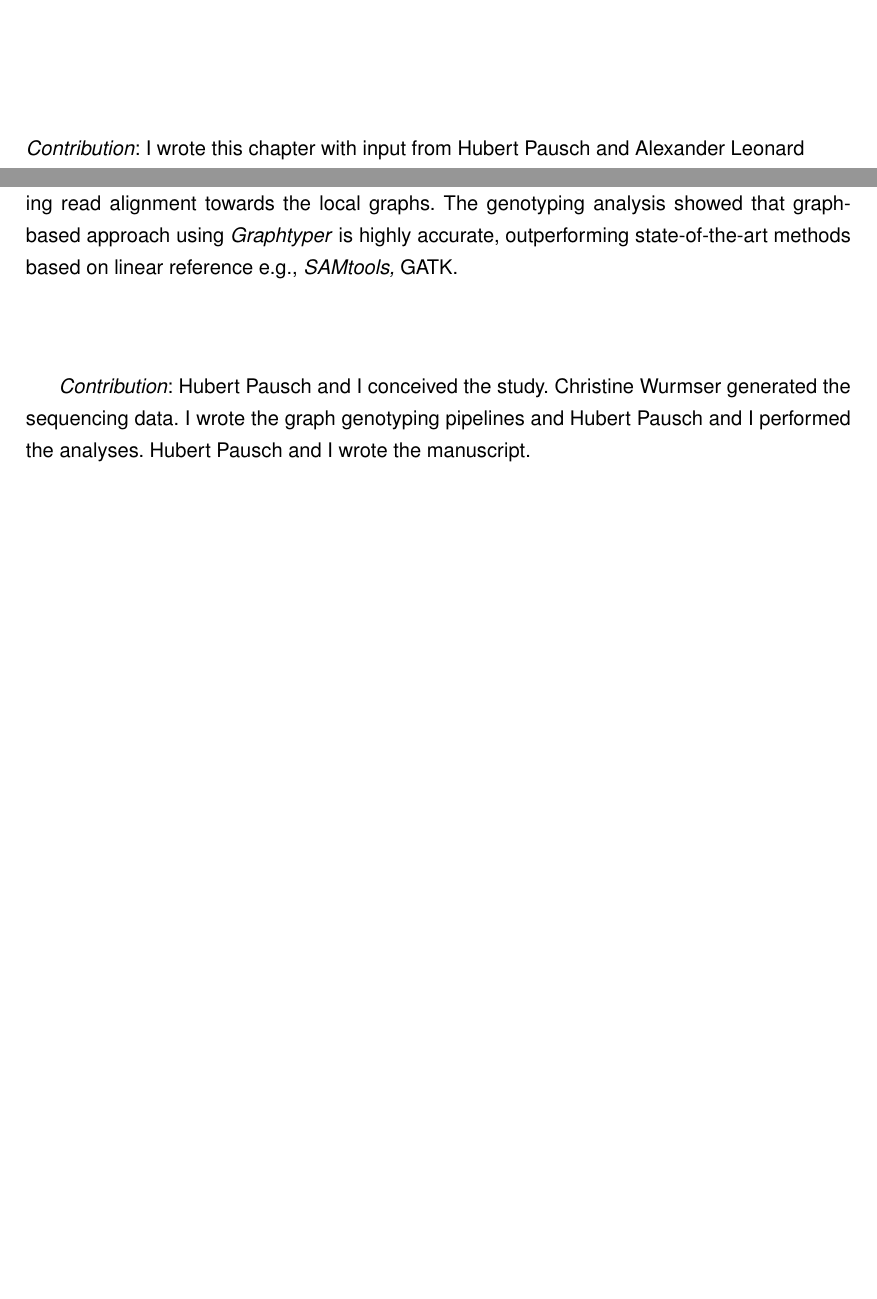
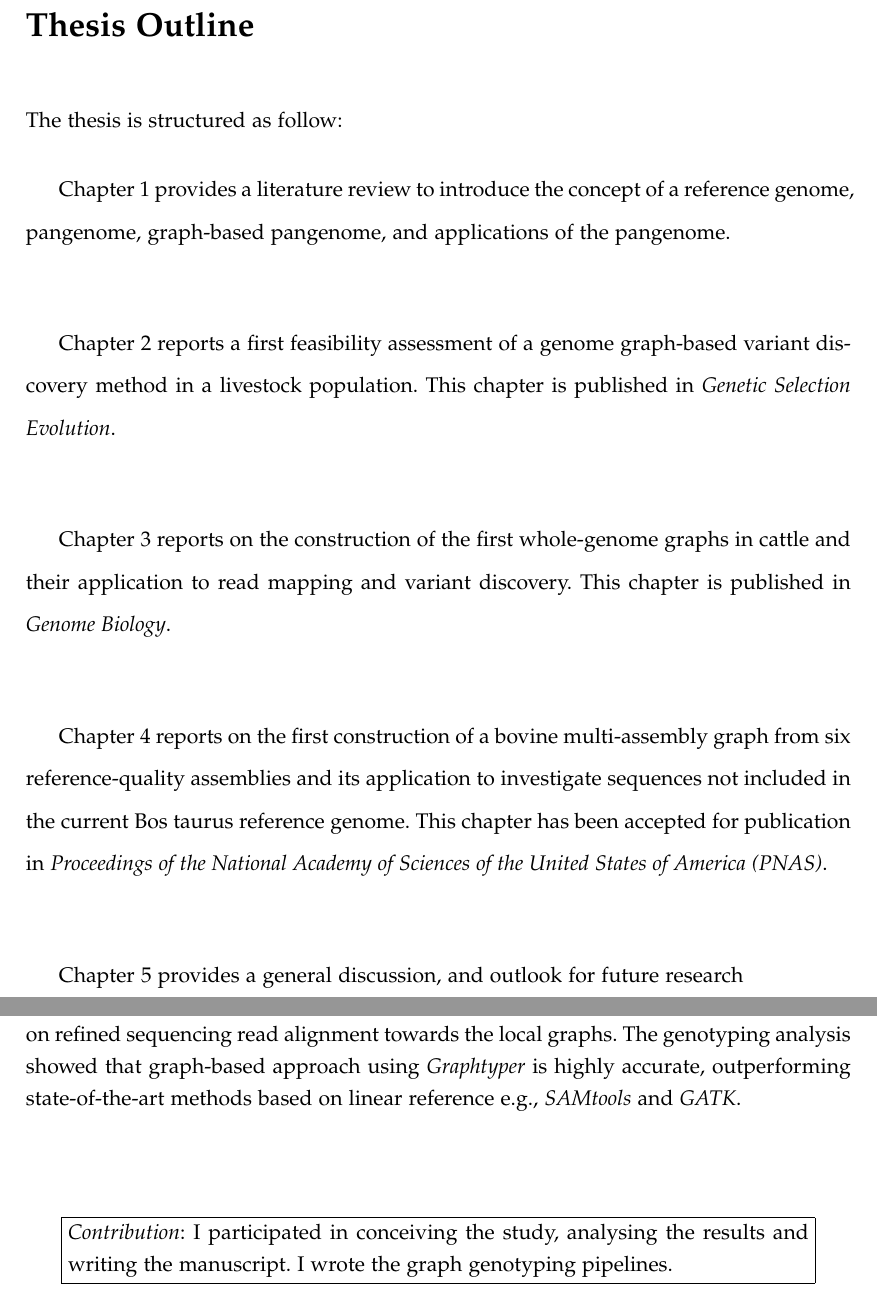
Before and after one commit to danangcrysnanto/phdthesis, a LaTeX thesis (main.tex): two parts of pages 9 and 28 of 210 before the commit and two parts of pages 9 and 30 of 216 after it, joined at a grey line, cut at the place of the change, the shorter picture padded with empty space. Compiled offline with pdfLaTeX.

Commit message:
Edit frontmatter

```diff
--- a/main.tex
+++ b/main.tex
@@ -12,8 +12,13 @@
 \usepackage[a4paper,width=150mm,top=40mm,bottom=25mm]{geometry}
 \usepackage[utf8x]{inputenc}
 \DeclareUnicodeCharacter{8239}{}
-\usepackage[scaled]{helvet}
-\renewcommand\familydefault{\sfdefault}
+
+%use arial
+% \usepackage[scaled]{helvet}
+% \renewcommand\familydefault{\sfdefault}
+
+% \usepackage{lmodern}
+\usepackage[sc]{mathpazo}
 \usepackage[T1]{fontenc}
 % \usepackage{underscore}
 
@@ -152,12 +157,39 @@ Overall, thesis presents a novel analysis paradigm in livestock genomics by leve
 
 Deutsch abstract
 
+\newpage
+
+\section*{\LARGE{Thesis Outline}}
+\addcontentsline{toc}{chapter}{Thesis Outline}
+\thispagestyle{plain}
+
+The thesis is structured as follow:
+
+Chapter 1 provides a literature review to introduce the concept of a reference genome, pangenome, graph-based pangenome, and applications of the pangenome. \\
+
+
+Chapter 2 reports a first feasibility assessment of a genome graph-based variant discovery method in a livestock population. This chapter is published in \emph{Genetic Selection Evolution}. \\
+
+
+Chapter 3 reports on the construction of the first  whole-genome graphs in cattle and their application to read mapping and variant discovery. This chapter is published in \emph{Genome Biology}. \\
+
+
+Chapter 4 reports on the first construction of a bovine multi-assembly graph from six reference-quality assemblies and its application to investigate sequences not included in the current Bos taurus reference genome. This chapter has been accepted for publication in \emph{Proceedings of the National Academy of Sciences of the United States of America (PNAS)}. \\
+
+
+Chapter 5 provides a general discussion, and outlook for future research
+
+
 \iftwoside
 \cleardoublepage
 \newpage
 \fi
 
 \newpage
+
+
+
+
 
 \pagenumbering{arabic}
 
@@ -173,8 +205,6 @@ Deutsch abstract
 
 \bigskip
 
-\emph{Contribution}: I wrote this chapter with input from Hubert Pausch and Alexander Leonard
-
 \include{chapters/intro}
 
 \iftwoside
@@ -189,7 +219,7 @@ Deutsch abstract
 \subsection*{Preface: Bridging text between Chapter 1 and Chapter 2}
 \onehalfspacing
 \normalsize
-This chapter assessed the feasibility of the genome graphs in cattle genome for variant genotyping; the first graph-based genotyping approach applied in any agricultural animal. The region-specific graphs were constructed using variations discovered from the sequencing cohort implemented using \emph{Graphtyper}. The genotyping pipeline was based on refined sequencing read alignment towards the local graphs. The genotyping analysis showed that graph-based approach using \textit{Graphtyper} is highly accurate, outperforming state-of-the-art methods based on linear reference e.g., \textit{SAMtools, \emph{GATK}}. \\
+This chapter assessed the feasibility of the genome graphs in cattle genome for variant genotyping; the first graph-based genotyping approach applied in any agricultural animal. The region-specific graphs were constructed using variations discovered from the sequencing cohort implemented using \emph{Graphtyper}. The genotyping pipeline was based on refined sequencing read alignment towards the local graphs. The genotyping analysis showed that graph-based approach using \textit{Graphtyper} is highly accurate, outperforming state-of-the-art methods based on linear reference e.g., \textit{SAMtools} and \emph{GATK}. \\
 
 \bigskip
 
@@ -198,7 +228,13 @@ This chapter assessed the feasibility of the genome graphs in cattle genome for
 % genome. And the second round used the variants discovered in the first round to construct a local genome graph and used it to refine the genotypes. I discovered that \textit{graph genotyping} using \textit{Graphtyper} is highly accurate in cattle and outperform current approaches e.g., \textit{SAMtools, \emph{GATK}} that are based on linear reference. My work is the first to apply \textit{graph genome} for sequence variant genotyping in the livestock genome.  I implemented the graph genotyping pipeline and it is now publicly available at \\
 % \url{https://github.com/danangcrysnanto/Graph-genotyping-paper-pipelines}. \\
 
-\emph{Contribution}: Hubert Pausch and I conceived the study. Christine Wurmser generated the sequencing data. I wrote the graph genotyping pipelines and Hubert Pausch and I performed the analyses. Hubert Pausch and I wrote the manuscript.
+\begin{center}\fbox{\begin{minipage}{35em}
+
+% \emph{Contribution}: Hubert Pausch and I conceived the study. Christine Wurmser generated the sequencing data. I wrote the graph genotyping pipelines and Hubert Pausch and I performed the analyses. Hubert Pausch and I wrote the manuscript.
+
+\emph{Contribution}: I participated in conceiving the study, analysing the results and writing the manuscript. I wrote the graph genotyping pipelines.
+
+\end{minipage}}\end{center}
 
 % \onehalfspacing
 \include{chapters/chapter2}
@@ -222,7 +258,14 @@ This chapter evaluated the variant prioritization to the breed-specific and mult
 
 \bigskip
 
-\emph{Contribution}: Hubert Pausch and I conceived the study, I wrote the whole-genome graph pipelines and Hubert Pausch and I performed analyses. Hubert Pausch and I wrote the manuscript.
+\begin{center}\fbox{\begin{minipage}{35em}
+
+% \emph{Contribution}: Hubert Pausch and I conceived the study, I wrote the whole-genome graph pipelines and Hubert Pausch and I performed analyses. Hubert Pausch and I wrote the manuscript.
+
+\emph{Contribution}: I participated in conceiving the study, analysing the results and writing the manuscript. I wrote the whole-genome graph pipelines.
+
+
+\end{minipage}}\end{center}
 
 % In this chapter, I constructed the first cattle whole genome graph and performed the first assessment of the gigabase genome graph on the species other than human. I showed using both real and simulated datasets that the graph facilitate accurate read mapping and unbiased sequence variant genotyping. I developed the graph pipeline further from previous implementation based on \emph{vg toolkit} allowing graph analysis performed in a full genome scale. Additionally, I included catalogues of previously discovered variants to the graph, which showed that \emph{breed-specific} graph perform similarly as the \emph{multi-breed pangenome graph}. \\
 
@@ -249,5 +293,10 @@ This chapter investigated the utility of multi-assembly graphs that integrated t
 
-\emph{Contribution}: Hubert Pausch and I conceived the study. Zih-Hua Fang coordinated the sampling and long-read sequencing. Alexander Leonard assembled the Original Braunvieh genome. Hubert Pausch, Alexander Leonard, and I performed the analyses and wrote the manuscript.
+% \emph{Contribution}: Hubert Pausch and I conceived the study. Zih-Hua Fang coordinated the sampling and long-read sequencing. Alexander Leonard assembled the Original Braunvieh genome. Hubert Pausch, Alexander Leonard, and I performed the analyses and wrote the manuscript.
+
+\emph{Contribution}: I participated in conceiving the study, analysing the results and writing the manuscript. I wrote the multi-assembly graph pipelines.
+
+
+\end{minipage}}\end{center}
 
 \onehalfspacing
 \include{chapters/chapter4}
```
Also changed, not shown: chapters/chapter4.tex (+1 -1 lines), chapters/intro.tex (+1 -1 lines), frontback/titlepage.tex (+4 -3 lines), chapters/intro.pdf, main.tex (3 more changed lines).
